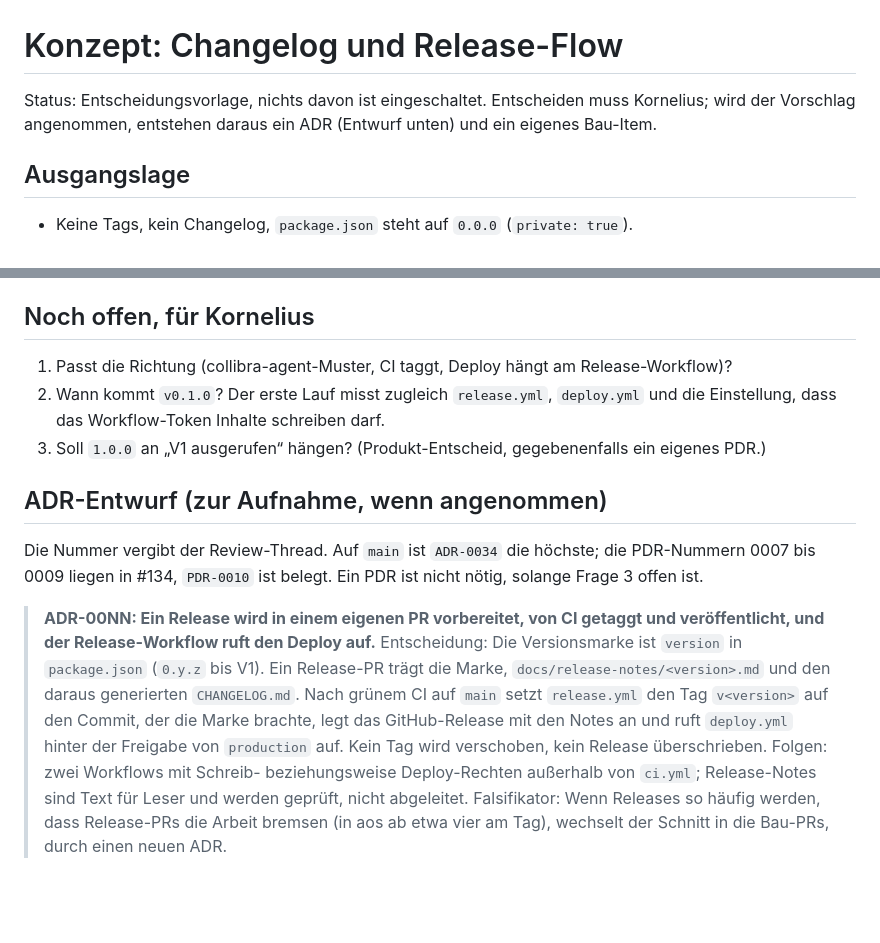
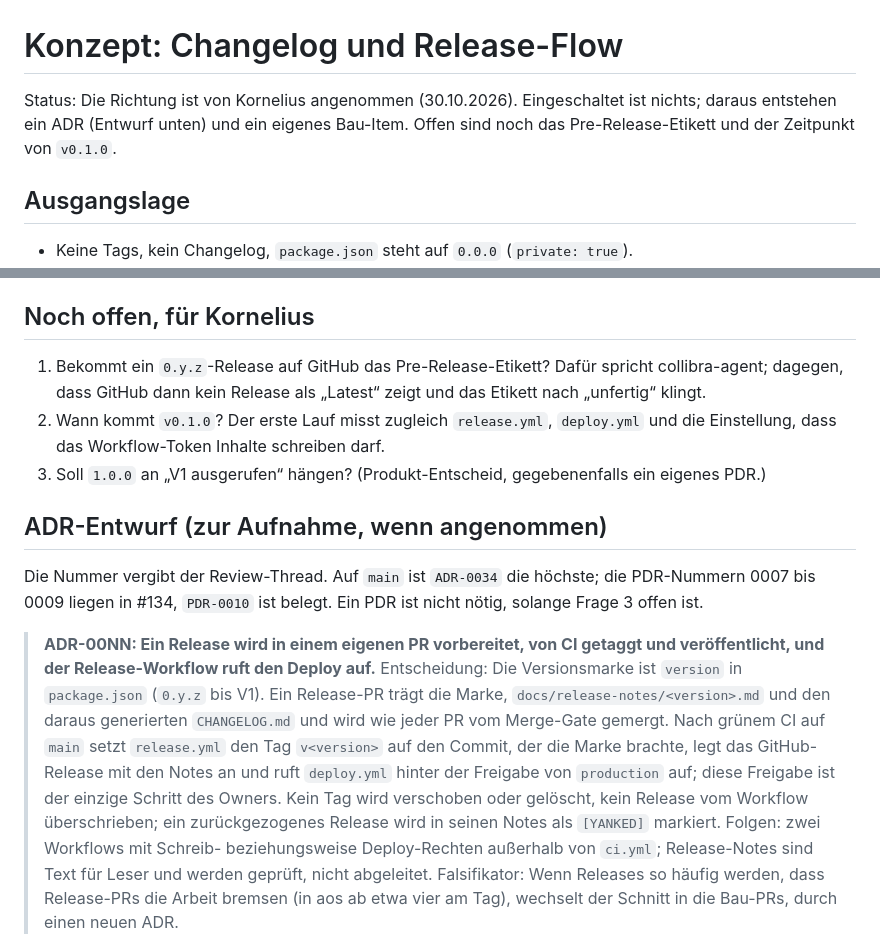
Before and after one commit to kschlt/cookframe, a Markdown page: docs/release-flow-concept.md, 2 parts joined by grey strips. Drawn GitHub-style; blank space fills up the shorter version.

```diff
--- a/docs/release-flow-concept.md
+++ b/docs/release-flow-concept.md
@@ -1,7 +1,8 @@
 # Konzept: Changelog und Release-Flow
 
-Status: Entscheidungsvorlage, nichts davon ist eingeschaltet. Entscheiden muss Kornelius; wird
-der Vorschlag angenommen, entstehen daraus ein ADR (Entwurf unten) und ein eigenes Bau-Item.
+Status: Die Richtung ist von Kornelius angenommen (30.10.2026). Eingeschaltet ist nichts; daraus
+entstehen ein ADR (Entwurf unten) und ein eigenes Bau-Item. Offen sind noch das
+Pre-Release-Etikett und der Zeitpunkt von `v0.1.0`.
 
 ## Ausgangslage
 
@@ -96,7 +122,8 @@ ohne neue Abhängigkeit), getestet mit vitest, so wie collibra-agent `delivery/`
 
 ## Noch offen, für Kornelius
 
-1. Passt die Richtung (collibra-agent-Muster, CI taggt, Deploy hängt am Release-Workflow)?
+1. Bekommt ein `0.y.z`-Release auf GitHub das Pre-Release-Etikett? Dafür spricht collibra-agent;
+   dagegen, dass GitHub dann kein Release als „Latest“ zeigt und das Etikett nach „unfertig“ klingt.
 2. Wann kommt `v0.1.0`? Der erste Lauf misst zugleich `release.yml`, `deploy.yml` und die
    Einstellung, dass das Workflow-Token Inhalte schreiben darf.
 3. Soll `1.0.0` an „V1 ausgerufen“ hängen? (Produkt-Entscheid, gegebenenfalls ein eigenes PDR.)
@@ -109,10 +136,13 @@ bis 0009 liegen in #134, `PDR-0010` ist belegt. Ein PDR ist nicht nötig, solang
 > **ADR-00NN: Ein Release wird in einem eigenen PR vorbereitet, von CI getaggt und veröffentlicht,
 > und der Release-Workflow ruft den Deploy auf.**
 > Entscheidung: Die Versionsmarke ist `version` in `package.json` (`0.y.z` bis V1). Ein Release-PR
-> trägt die Marke, `docs/release-notes/<version>.md` und den daraus generierten `CHANGELOG.md`.
+> trägt die Marke, `docs/release-notes/<version>.md` und den daraus generierten `CHANGELOG.md` und
+> wird wie jeder PR vom Merge-Gate gemergt.
 > Nach grünem CI auf `main` setzt `release.yml` den Tag `v<version>` auf den Commit, der die Marke
 > brachte, legt das GitHub-Release mit den Notes an und ruft `deploy.yml` hinter der Freigabe von
-> `production` auf. Kein Tag wird verschoben, kein Release überschrieben.
+> `production` auf; diese Freigabe ist der einzige Schritt des Owners. Kein Tag wird verschoben
+> oder gelöscht, kein Release vom Workflow überschrieben; ein zurückgezogenes Release wird in
+> seinen Notes als `[YANKED]` markiert.
 > Folgen: zwei Workflows mit Schreib- beziehungsweise Deploy-Rechten außerhalb von `ci.yml`;
 > Release-Notes sind Text für Leser und werden geprüft, nicht abgeleitet.
 > Falsifikator: Wenn Releases so häufig werden, dass Release-PRs die Arbeit bremsen (in aos ab etwa
```
Also changed, not shown: other parts of docs/release-flow-concept.md (+32 -7 lines).
